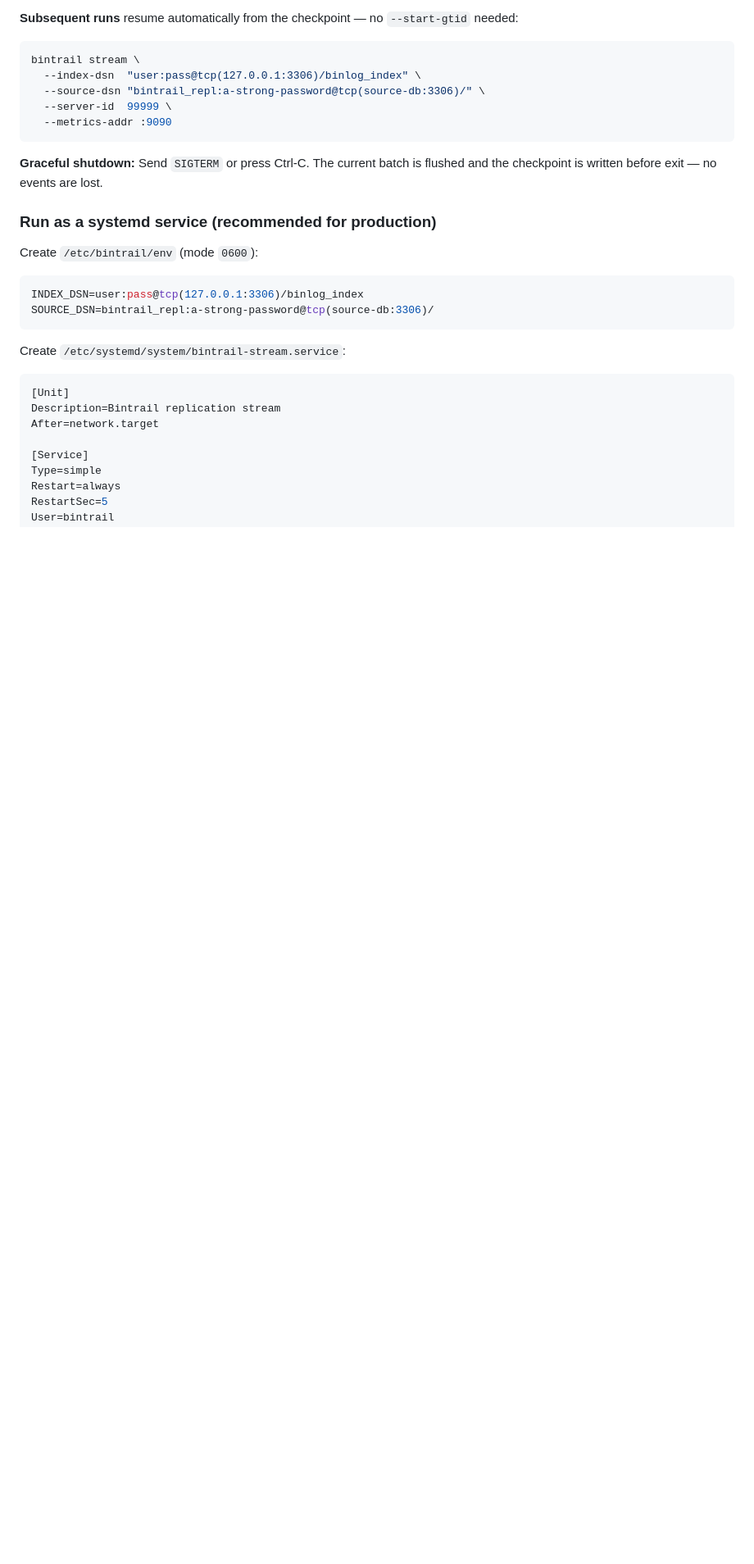
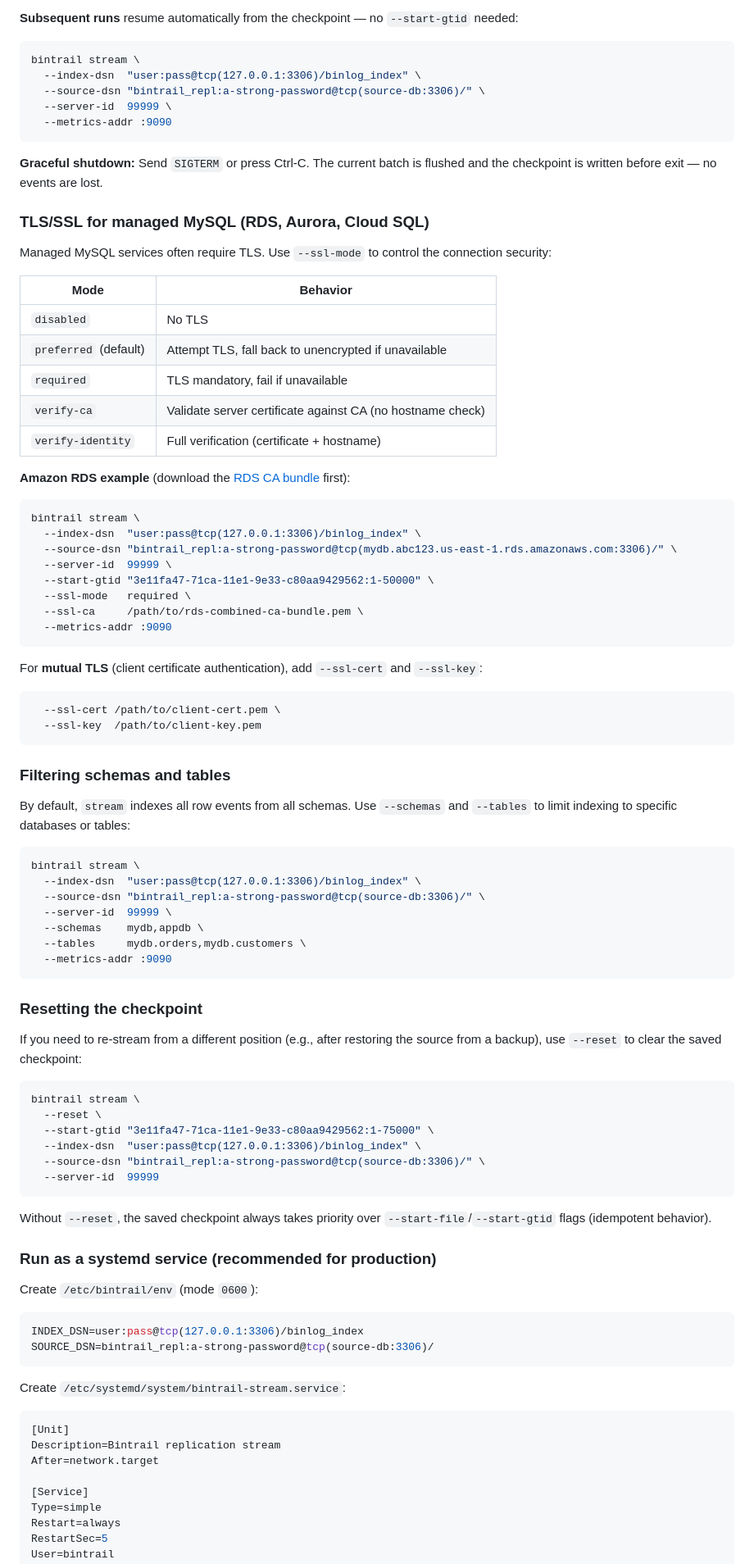
Before and after one commit to dbtrail/bintrail, a Markdown page: docs/streaming-101.md, the part around one of its changes. Shown at 82% size. Rendered like a GitHub page; blank space fills up the shorter version.

Commit message:
docs: update streaming-101.md with TLS, DDL auto-snapshot, and missing flags
- Step 5: clarify that stream auto-snapshots on DDL; manual re-run only needed for index
- Step 7: add TLS/SSL subsection with RDS example, --schemas/--tables filtering, --reset flag
- Step 8: document --no-replace and --retry rotate flags
- Steps 9/10: add --flag and --profile query/recover flags
- "What to do next": update snapshot advice for stream vs index

closes #118

Co-Authored-By: Claude Sonnet 4.6 <noreply@anthropic.com>

````diff
--- a/docs/streaming-101.md
+++ b/docs/streaming-101.md
@@ -330,6 +332,67 @@ bintrail stream \
 
 **Graceful shutdown:** Send `SIGTERM` or press Ctrl-C. The current batch is flushed and the checkpoint is written before exit — no events are lost.
 
+### TLS/SSL for managed MySQL (RDS, Aurora, Cloud SQL)
+
+Managed MySQL services often require TLS. Use `--ssl-mode` to control the connection security:
+
+| Mode | Behavior |
+|------|----------|
+| `disabled` | No TLS |
+| `preferred` (default) | Attempt TLS, fall back to unencrypted if unavailable |
+| `required` | TLS mandatory, fail if unavailable |
+| `verify-ca` | Validate server certificate against CA (no hostname check) |
+| `verify-identity` | Full verification (certificate + hostname) |
+
+**Amazon RDS example** (download the [RDS CA bundle](https://docs.aws.amazon.com/AmazonRDS/latest/UserGuide/UsingWithRDS.SSL.html) first):
+
+```bash
+bintrail stream \
+  --index-dsn  "user:pass@tcp(127.0.0.1:3306)/binlog_index" \
+  --source-dsn "bintrail_repl:a-strong-password@tcp(mydb.abc123.us-east-1.rds.amazonaws.com:3306)/" \
+  --server-id  99999 \
+  --start-gtid "3e11fa47-71ca-11e1-9e33-c80aa9429562:1-50000" \
+  --ssl-mode   required \
+  --ssl-ca     /path/to/rds-combined-ca-bundle.pem \
+  --metrics-addr :9090
+```
+
+For **mutual TLS** (client certificate authentication), add `--ssl-cert` and `--ssl-key`:
+
+```bash
+  --ssl-cert /path/to/client-cert.pem \
+  --ssl-key  /path/to/client-key.pem
+```
+
+### Filtering schemas and tables
+
+By default, `stream` indexes all row events from all schemas. Use `--schemas` and `--tables` to limit indexing to specific databases or tables:
+
+```bash
+bintrail stream \
+  --index-dsn  "user:pass@tcp(127.0.0.1:3306)/binlog_index" \
+  --source-dsn "bintrail_repl:a-strong-password@tcp(source-db:3306)/" \
+  --server-id  99999 \
+  --schemas    mydb,appdb \
+  --tables     mydb.orders,mydb.customers \
+  --metrics-addr :9090
+```
+
+### Resetting the checkpoint
+
+If you need to re-stream from a different position (e.g., after restoring the source from a backup), use `--reset` to clear the saved checkpoint:
+
+```bash
+bintrail stream \
+  --reset \
+  --start-gtid "3e11fa47-71ca-11e1-9e33-c80aa9429562:1-75000" \
+  --index-dsn  "user:pass@tcp(127.0.0.1:3306)/binlog_index" \
+  --source-dsn "bintrail_repl:a-strong-password@tcp(source-db:3306)/" \
+  --server-id  99999
+```
+
+Without `--reset`, the saved checkpoint always takes priority over `--start-file`/`--start-gtid` flags (idempotent behavior).
+
 ### Run as a systemd service (recommended for production)
 
 Create `/etc/bintrail/env` (mode `0600`):
````
Also changed, not shown: other parts of docs/streaming-101.md (+25 -2 lines).
